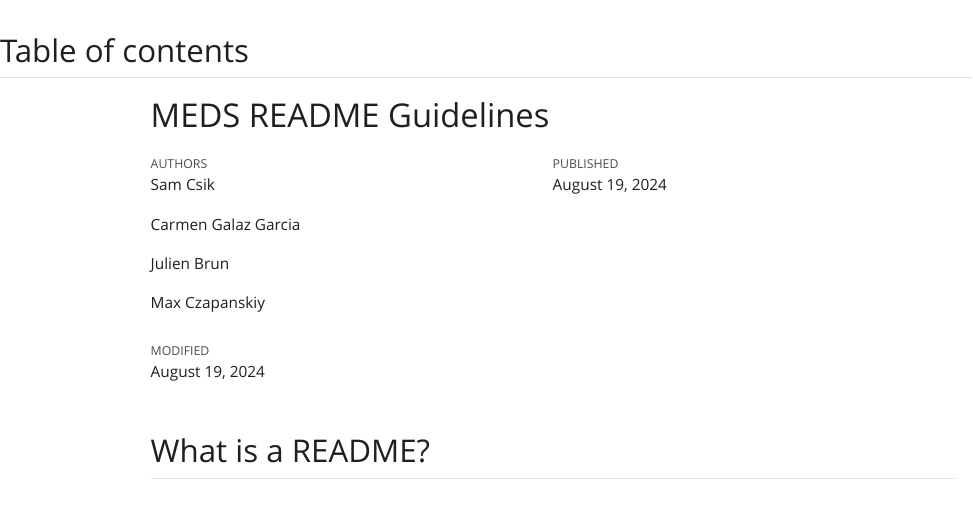
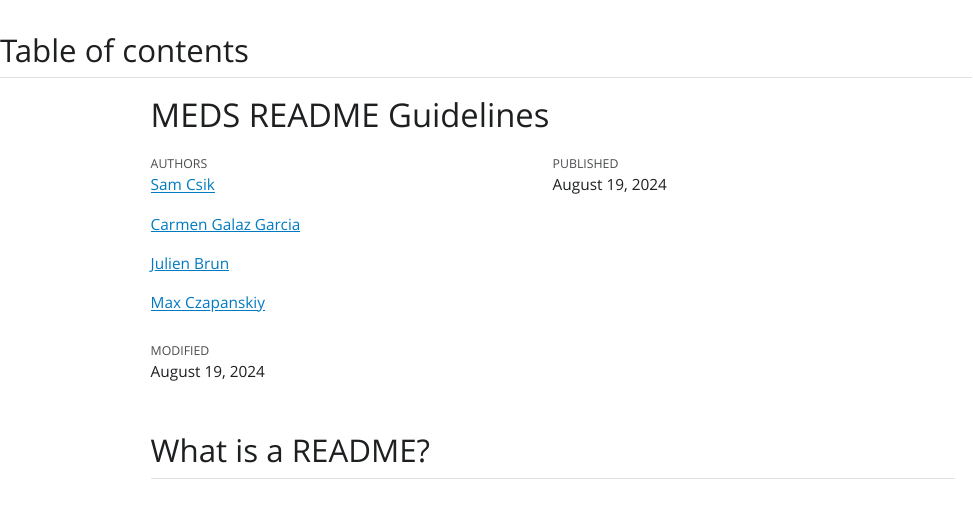
Before and after one commit to UCSB-MEDS/README-guidelines, a Quarto document (index.qmd): the page in a window 1100 px wide, from its top. The pictures show the output file index.html that the author committed with the source, opened offline; Quarto's library style sheets are replaced by a plain one without menus.

Commit message:
added authorship urls

```diff
--- a/index.qmd
+++ b/index.qmd
@@ -2,9 +2,13 @@
 title: "MEDS README Guidelines"
 author:
   - name: Sam Csik
+    url: https://samanthacsik.github.io/
   - name: Carmen Galaz Garcia
+    url: https://bren.ucsb.edu/people/carmen-galaz-garcia-0
   - name: Julien Brun
+    url: https://brunj7.github.io/about
   - name: Max Czapanskiy
+    url: https://flukeandfeather.com/
 date: August 19, 2024
 date-modified: last-modified
 format:
```
Also changed, not shown: index.html.
